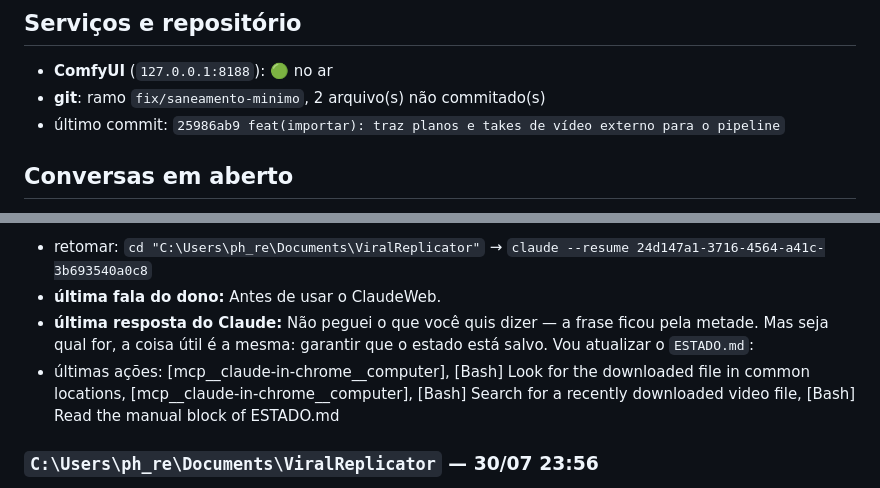
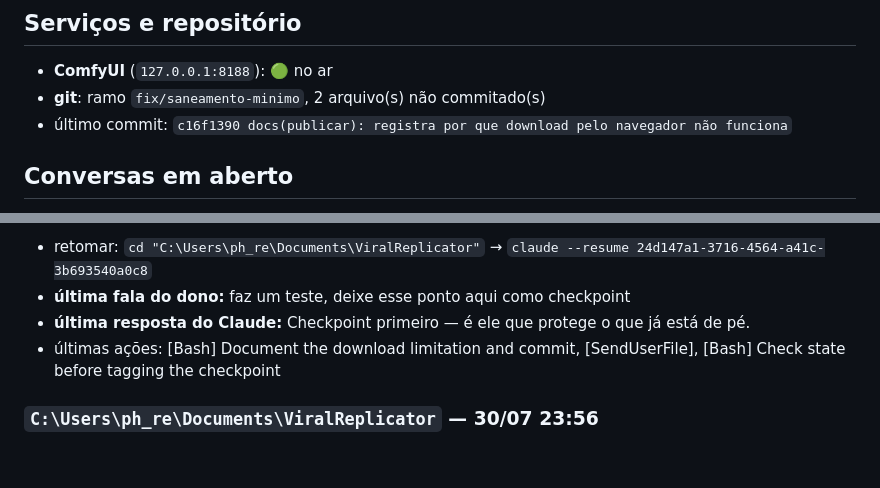
Before and after one commit to Philipe91/ViralReplicator, a Markdown page: ESTADO.md, 2 parts joined by grey strips. Rendered like a GitHub page; blank space fills up the shorter version.

Commit message:
docs(estado): atualiza antes do checkpoint v3.0
Co-Authored-By: Claude Opus 5 (1M context) <noreply@anthropic.com>
Claude-Session: https://claude.ai/code/session_01WoMqYmFBVPT6N7mAMGTfHR

```diff
--- a/ESTADO.md
+++ b/ESTADO.md
@@ -91,7 +91,7 @@ item 3 acima.
 
 - **ComfyUI** (`127.0.0.1:8188`): 🟢 no ar
 - **git**: ramo `fix/saneamento-minimo`, 2 arquivo(s) não commitado(s)
-- último commit: `25986ab9 feat(importar): traz planos e takes de vídeo externo para o pipeline`
+- último commit: `c16f1390 docs(publicar): registra por que download pelo navegador não funciona`
 
 ## Conversas em aberto
 
@@ -103,8 +103,8 @@ recente para a mais antiga. Para reabrir uma: entre na pasta indicada e rode
 
 - retomar: `cd "C:\Users\ph_re\Documents\ViralReplicator"` → `claude --resume 24d147a1-3716-4564-a41c-3b693540a0c8`
-- **última fala do dono:** Antes de usar o ClaudeWeb.
-- **última resposta do Claude:** Não peguei o que você quis dizer — a frase ficou pela metade. Mas seja qual for, a coisa útil é a mesma: garantir que o estado está salvo. Vou atualizar o `ESTADO.md`:
-- últimas ações: [mcp__claude-in-chrome__computer], [Bash] Look for the downloaded file in common locations, [mcp__claude-in-chrome__computer], [Bash] Search for a recently downloaded video file, [Bash] Read the manual block of ESTADO.md
+- **última fala do dono:** faz um teste, deixe esse ponto aqui como checkpoint
+- **última resposta do Claude:** Checkpoint primeiro — é ele que protege o que já está de pé.
+- últimas ações: [Bash] Document the download limitation and commit, [SendUserFile], [Bash] Check state before tagging the checkpoint
 
 ### `C:\Users\ph_re\Documents\ViralReplicator` — 30/07 23:56
 
```
Also changed, not shown: other parts of ESTADO.md (+2 -2 lines).
